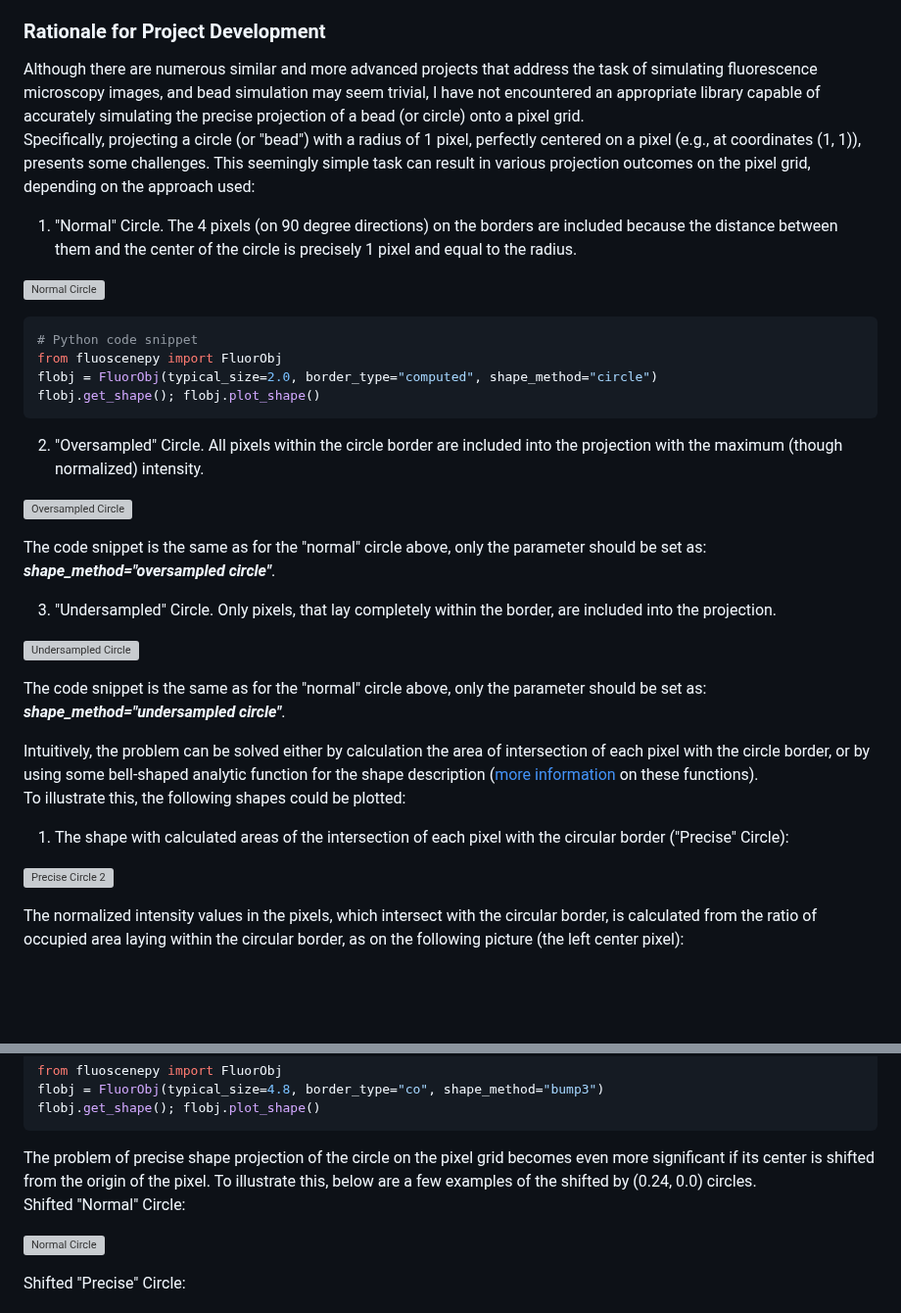
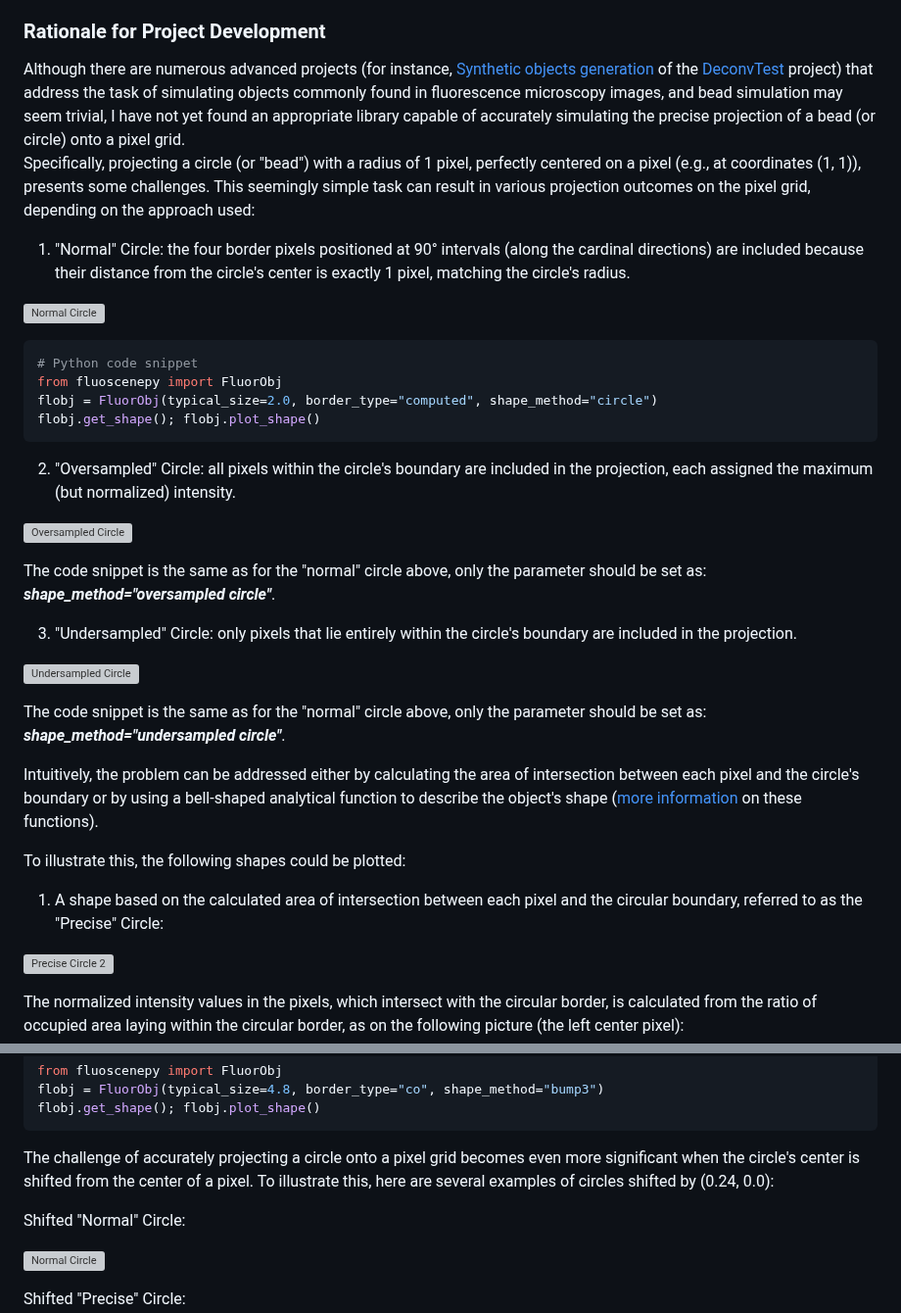
Before and after one commit to sklykov/fluoscenepy, a Markdown page: README.md, 2 parts joined by grey strips. Shown at 98% size. GitHub-like rendering; blank space fills up the shorter version; grey boxes are pictures that could not be loaded.

Commit message:
Improve README text content. Added link to a similar project

````diff
--- a/README.md
+++ b/README.md
@@ -7,15 +7,16 @@ as evaluating image processing workflows, rather than a fully established or pee
 intended to support experimental analyses rather than to represent a finalized, validated methodology.
 
 ### Rationale for Project Development
-Although there are numerous similar and more advanced projects that address the task of simulating fluorescence microscopy
-images, and bead simulation may seem trivial, I have not encountered an appropriate library capable of accurately simulating
-the precise projection of a bead (or circle) onto a pixel grid.
+Although there are numerous advanced projects (for instance, [Synthetic objects generation](https://github.com/applied-systems-biology/DeconvTest/blob/3b83758a8956e93879734292e27ea1259c9e54fe/DeconvTest/modules/input_objects.py)
+of the [DeconvTest](https://github.com/applied-systems-biology/DeconvTest) project) that address the task of simulating objects commonly found
+in fluorescence microscopy images, and bead simulation may seem trivial, I have not yet found an appropriate library capable of accurately
+simulating the precise projection of a bead (or circle) onto a pixel grid.
 Specifically, projecting a circle (or "bead") with a radius of 1 pixel, perfectly centered on a pixel (e.g., at coordinates (1, 1)),
 presents some challenges. This seemingly simple task can result in various projection outcomes on the pixel grid, depending on the
 approach used:
 
-1) "Normal" Circle. The 4 pixels (on 90 degree directions) on the borders are included because
-the distance between them and the center of the circle is precisely 1 pixel and equal to the radius.
+1) "Normal" Circle: the four border pixels positioned at 90° intervals (along the cardinal directions) are included because their distance from
+the circle's center is exactly 1 pixel, matching the circle's radius.
 
 ![Normal Circle](./src/fluoscenepy/readme_images/Circle_rad_1px.png "Normal Circle 1px R")
 
@@ -26,26 +27,27 @@ flobj = FluorObj(typical_size=2.0, border_type="computed", shape_method="circle"
 flobj.get_shape(); flobj.plot_shape()
 ```
 
-2) "Oversampled" Circle. All pixels within the circle border are included into the projection with the maximum
-(though normalized) intensity.
+2) "Oversampled" Circle: all pixels within the circle's boundary are included in the projection, each assigned the maximum
+(but normalized) intensity.
 
 ![Oversampled Circle](./src/fluoscenepy/readme_images/Oversampled_Circle_rad_1px.png "Oversampled Circle 1px R")
 
 The code snippet is the same as for the "normal" circle above, only the parameter should be set as:
 ***shape_method="oversampled circle"***.
 
-3) "Undersampled" Circle. Only pixels, that lay completely within the border, are included into the projection.
+3) "Undersampled" Circle: only pixels that lie entirely within the circle's boundary are included in the projection.
 
 ![Undersampled Circle](./src/fluoscenepy/readme_images/Undersampled_Circle_rad_1px.png "Undersampled Circle 1px R")
 
 The code snippet is the same as for the "normal" circle above, only the parameter should be set as:
 ***shape_method="undersampled circle"***.
 
-Intuitively, the problem can be solved either by calculation the area of intersection of each pixel with the circle
-border, or by using some bell-shaped analytic function for the shape description
+Intuitively, the problem can be addressed either by calculating the area of intersection between each pixel and the circle's
+boundary or by using a bell-shaped analytical function to describe the object's shape
 ([more information](https://en.wikipedia.org/wiki/Bell-shaped_function) on these functions).
+
 To illustrate this, the following shapes could be plotted:
-1) The shape with calculated areas of the intersection of each pixel with the circular border ("Precise" Circle):
+1) A shape based on the calculated area of intersection between each pixel and the circular boundary, referred to as the "Precise" Circle:
 
 ![Precise Circle 2](./src/fluoscenepy/readme_images/Precise_bordered_circle_rad_1px.png "Precise Circle 1px R")
 
@@ -75,9 +77,9 @@ flobj = FluorObj(typical_size=4.8, border_type="co", shape_method="bump3")
 flobj.get_shape(); flobj.plot_shape()
 ```
 
-The problem of precise shape projection of the circle on the pixel grid becomes even more significant
-if its center is shifted from the origin of the pixel. To illustrate this, below are a few examples of the shifted by (0.24, 0.0)
-circles.
+The challenge of accurately projecting a circle onto a pixel grid becomes even more significant when the circle's center is shifted from the center of a pixel.
+To illustrate this, here are several examples of circles shifted by (0.24, 0.0):
+
 Shifted "Normal" Circle:
 
 ![Normal Circle](./src/fluoscenepy/readme_images/Circle_rad_1px_shift(0.24,0).png "Shifted Normal Circle 1px R")
````
